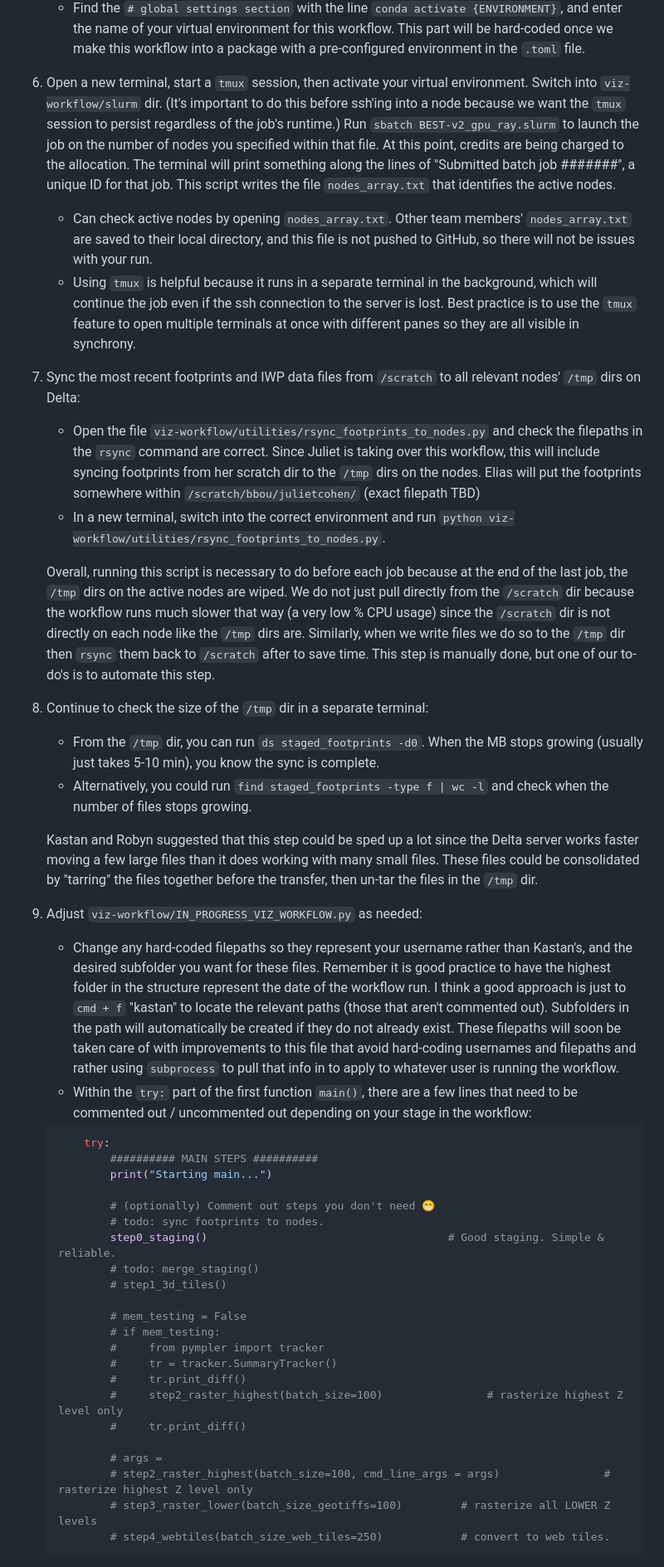
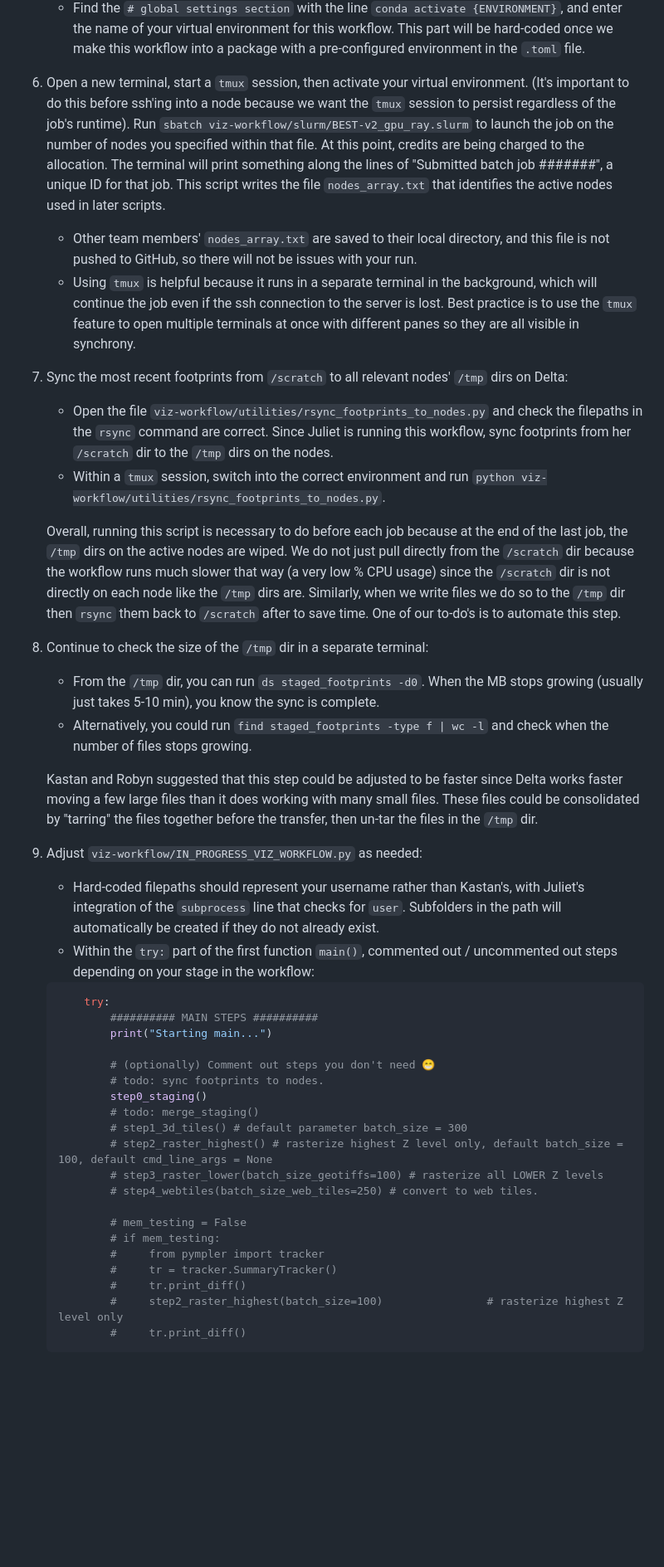
Before and after one commit to PermafrostDiscoveryGateway/viz-info, a Markdown page: 09_iwp-workflow.md, the part around one of its changes. Shown at 83% size. Drawn GitHub-style; blank space fills up the shorter version.

````diff
--- a/09_iwp-workflow.md
+++ b/09_iwp-workflow.md
@@ -24,25 +25,25 @@ The ice wedge polygons dataset is very large, so we use `ray` to run the workflo
     - **To ask Robyn/Kastan: Kastan used GPU in our meeting cause we were running low on CPU hours, which should be used if we have ample hours of both?**
     - Find the `# global settings section` with the line `conda activate {ENVIRONMENT}`, and enter the name of your virtual environment for this workflow. This part will be hard-coded once we make this workflow into a package with a pre-configured environment in the `.toml` file.
 
-6. Open a new terminal, start a `tmux` session, then activate your virtual environment. Switch into `viz-workflow/slurm` dir. (It's important to do this before ssh'ing into a node because we want the `tmux` session to persist regardless of the job's runtime.) Run `sbatch BEST-v2_gpu_ray.slurm` to launch the job on the number of nodes you specified within that file. At this point, credits are being charged to the allocation. The terminal will print something along the lines of "Submitted batch job #######", a unique ID for that job. This script writes the file `nodes_array.txt` that identifies the active nodes.
-    - Can check active nodes by opening `nodes_array.txt`. Other team members' `nodes_array.txt` are saved to their local directory, and this file is not pushed to GitHub, so there will not be issues with your run.
+6. Open a new terminal, start a `tmux` session, then activate your virtual environment. (It's important to do this before ssh'ing into a node because we want the `tmux` session to persist regardless of the job's runtime). Run `sbatch viz-workflow/slurm/BEST-v2_gpu_ray.slurm` to launch the job on the number of nodes you specified within that file. At this point, credits are being charged to the allocation. The terminal will print something along the lines of "Submitted batch job #######", a unique ID for that job. This script writes the file `nodes_array.txt` that identifies the active nodes used in later scripts.
+    - Other team members' `nodes_array.txt` are saved to their local directory, and this file is not pushed to GitHub, so there will not be issues with your run.
     - Using `tmux` is helpful because it runs in a separate terminal in the background, which will continue the job even if the ssh connection to the server is lost. Best practice is to use the `tmux` feature to open multiple terminals at once with different panes so they are all visible in synchrony.
 
-7. Sync the most recent footprints and IWP data files from `/scratch` to all relevant nodes' `/tmp` dirs on Delta:
-    - Open the file `viz-workflow/utilities/rsync_footprints_to_nodes.py` and check the filepaths in the `rsync` command are correct. Since Juliet is taking over this workflow, this will include syncing footprints from her scratch dir to the `/tmp` dirs on the nodes. Elias will put the footprints somewhere within `/scratch/bbou/julietcohen/` (exact filepath TBD)
-    - In a new terminal, switch into the correct environment and run `python viz-workflow/utilities/rsync_footprints_to_nodes.py`.
+7. Sync the most recent footprints from `/scratch` to all relevant nodes' `/tmp` dirs on Delta:
+    - Open the file `viz-workflow/utilities/rsync_footprints_to_nodes.py` and check the filepaths in the `rsync` command are correct. Since Juliet is running this workflow, sync footprints from her `/scratch` dir to the `/tmp` dirs on the nodes.
+    - Within a `tmux` session, switch into the correct environment and run `python viz-workflow/utilities/rsync_footprints_to_nodes.py`.
 
-    Overall, running this script is necessary to do before each job because at the end of the last job, the `/tmp` dirs on the active nodes are wiped. We do not just pull directly from the `/scratch` dir because the workflow runs much slower that way (a very low % CPU usage) since the `/scratch` dir is not directly on each node like the `/tmp` dirs are. Similarly, when we write files we do so to the `/tmp` dir then `rsync` them back to `/scratch` after to save time. This step is manually done, but one of our to-do's is to automate this step.
+    Overall, running this script is necessary to do before each job because at the end of the last job, the `/tmp` dirs on the active nodes are wiped. We do not just pull directly from the `/scratch` dir because the workflow runs much slower that way (a very low % CPU usage) since the `/scratch` dir is not directly on each node like the `/tmp` dirs are. Similarly, when we write files we do so to the `/tmp` dir then `rsync` them back to `/scratch` after to save time. One of our to-do's is to automate this step.
 
 8. Continue to check the size of the `/tmp` dir in a separate terminal:
     - From the `/tmp` dir, you can run `ds staged_footprints -d0`. When the MB stops growing (usually just takes 5-10 min), you know the sync is complete.
     - Alternatively, you could run `find staged_footprints -type f | wc -l` and check when the number of files stops growing.
 
-    Kastan and Robyn suggested that this step could be sped up a lot since the Delta server works faster moving a few large files than it does working with many small files. These files could be consolidated by "tarring" the files together before the transfer, then un-tar the files in the `/tmp` dir.
+    Kastan and Robyn suggested that this step could be adjusted to be faster since Delta works faster moving a few large files than it does working with many small files. These files could be consolidated by "tarring" the files together before the transfer, then un-tar the files in the `/tmp` dir.
 
 9. Adjust `viz-workflow/IN_PROGRESS_VIZ_WORKFLOW.py` as needed:
-    - Change any hard-coded filepaths so they represent your username rather than Kastan's, and the desired subfolder you want for these files. Remember it is good practice to have the highest folder in the structure represent the date of the workflow run. I think a good approach is just to `cmd + f` "kastan" to locate the relevant paths (those that aren't commented out). Subfolders in the path will automatically be created if they do not already exist. These filepaths will soon be taken care of with improvements to this file that avoid hard-coding usernames and filepaths and rather using `subprocess` to pull that info in to apply to whatever user is running the workflow.
-    - Within the `try:` part of the first function `main()`, there are a few lines that need to be commented out / uncommented out depending on your stage in the workflow:
+    - Hard-coded filepaths should represent your username rather than Kastan's, with Juliet's integration of the `subprocess` line that checks for `user`. Subfolders in the path will automatically be created if they do not already exist.
+    - Within the `try:` part of the first function `main()`, commented out / uncommented out steps depending on your stage in the workflow:
 
     ```python
         try:
@@ -51,9 +52,12 @@ The ice wedge polygons dataset is very large, so we use `ray` to run the workflo
 
             # (optionally) Comment out steps you don't need 😁
             # todo: sync footprints to nodes.
-            step0_staging()                                     # Good staging. Simple & reliable.
+            step0_staging()
             # todo: merge_staging()
-            # step1_3d_tiles()
+            # step1_3d_tiles() # default parameter batch_size = 300
+            # step2_raster_highest() # rasterize highest Z level only, default batch_size = 100, default cmd_line_args = None
+            # step3_raster_lower(batch_size_geotiffs=100) # rasterize all LOWER Z levels
+            # step4_webtiles(batch_size_web_tiles=250) # convert to web tiles.
 
             # mem_testing = False
             # if mem_testing:
@@ -62,9 +66,4 @@ The ice wedge polygons dataset is very large, so we use `ray` to run the workflo
             #     tr.print_diff()
             #     step2_raster_highest(batch_size=100)                # rasterize highest Z level only
             #     tr.print_diff()
-
-            # args =
-            # step2_raster_highest(batch_size=100, cmd_line_args = args)                # rasterize highest Z level only
-            # step3_raster_lower(batch_size_geotiffs=100)         # rasterize all LOWER Z levels
-            # step4_webtiles(batch_size_web_tiles=250)            # convert to web tiles.
     ```
````
Also changed, not shown: other parts of 09_iwp-workflow.md (+23 -19 lines).
